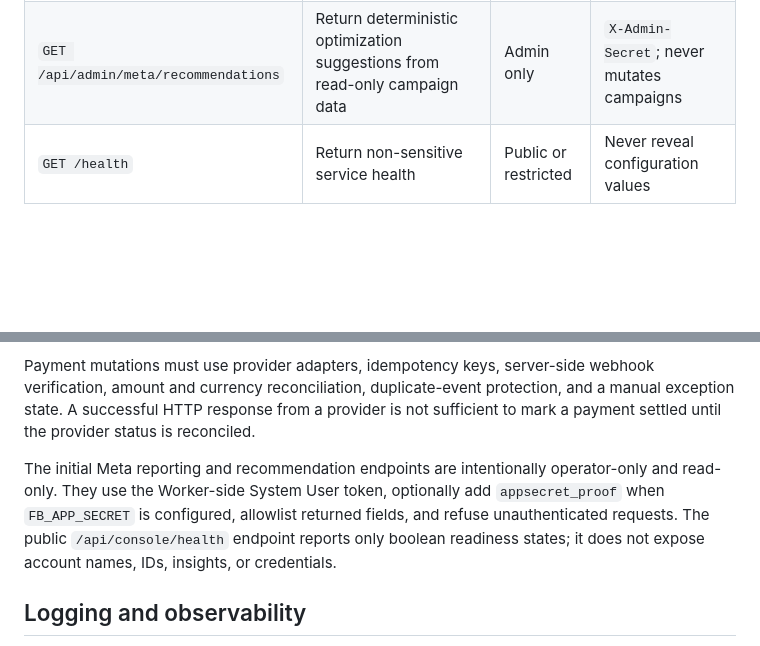
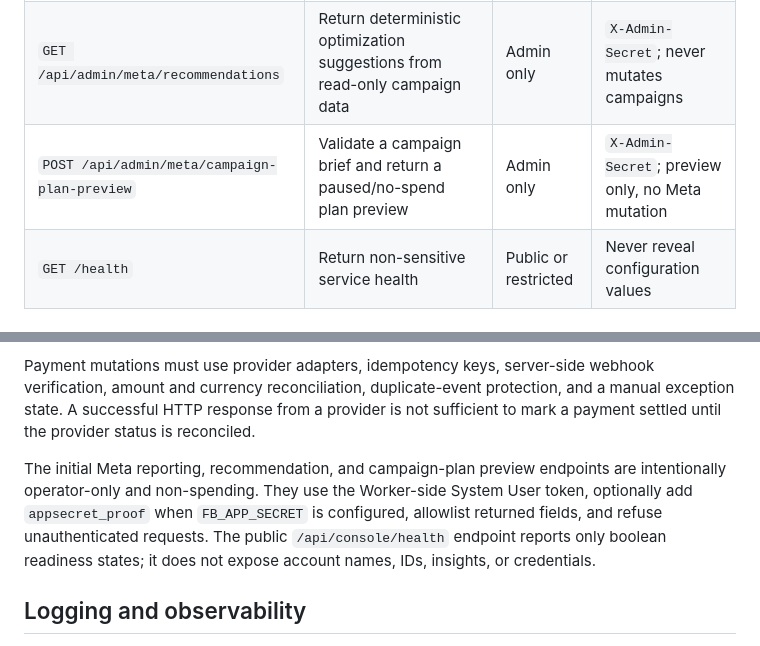
Before and after one commit to bayzed123/bayezid-meta-ads-console, a Markdown page: docs/API-CONTRACTS.md, 2 parts joined by grey strips. Rendered like a GitHub page; blank space fills up the shorter version.

Commit message:
docs: document paused campaign plan preview

```diff
--- a/docs/API-CONTRACTS.md
+++ b/docs/API-CONTRACTS.md
@@ -68,6 +68,7 @@ It must never return access tokens, App Secrets, authorization headers, provider
 | `GET /api/admin/meta/assets` | Return safe Business Portfolio ad-account and Page metadata | Admin only | `X-Admin-Secret`; no tokens |
 | `GET /api/admin/meta/insights` | Return allowlisted campaign, ad-set, or ad reporting data | Admin only | `X-Admin-Secret`; constrained date presets and levels |
 | `GET /api/admin/meta/recommendations` | Return deterministic optimization suggestions from read-only campaign data | Admin only | `X-Admin-Secret`; never mutates campaigns |
+| `POST /api/admin/meta/campaign-plan-preview` | Validate a campaign brief and return a paused/no-spend plan preview | Admin only | `X-Admin-Secret`; preview only, no Meta mutation |
 | `GET /health` | Return non-sensitive service health | Public or restricted | Never reveal configuration values |
 
 ## Mutation requirements
@@ -76,7 +77,7 @@ Campaign creation must validate the tenant, principal, asset assignment, objecti
 
 Payment mutations must use provider adapters, idempotency keys, server-side webhook verification, amount and currency reconciliation, duplicate-event protection, and a manual exception state. A successful HTTP response from a provider is not sufficient to mark a payment settled until the provider status is reconciled.
 
-The initial Meta reporting and recommendation endpoints are intentionally operator-only and read-only. They use the Worker-side System User token, optionally add `appsecret_proof` when `FB_APP_SECRET` is configured, allowlist returned fields, and refuse unauthenticated requests. The public `/api/console/health` endpoint reports only boolean readiness states; it does not expose account names, IDs, insights, or credentials.
+The initial Meta reporting, recommendation, and campaign-plan preview endpoints are intentionally operator-only and non-spending. They use the Worker-side System User token, optionally add `appsecret_proof` when `FB_APP_SECRET` is configured, allowlist returned fields, and refuse unauthenticated requests. The public `/api/console/health` endpoint reports only boolean readiness states; it does not expose account names, IDs, insights, or credentials.
 
 ## Logging and observability
 
```
